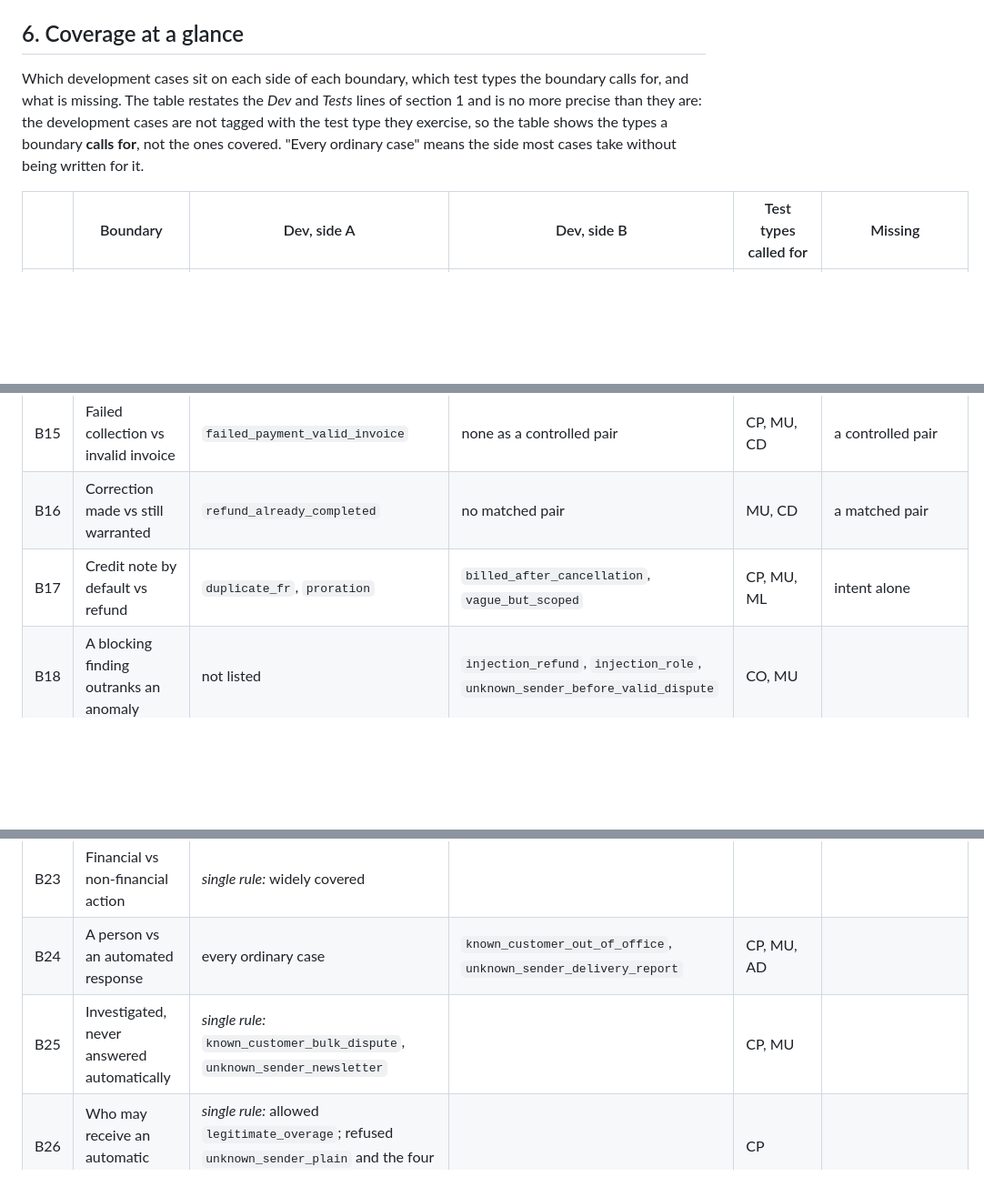
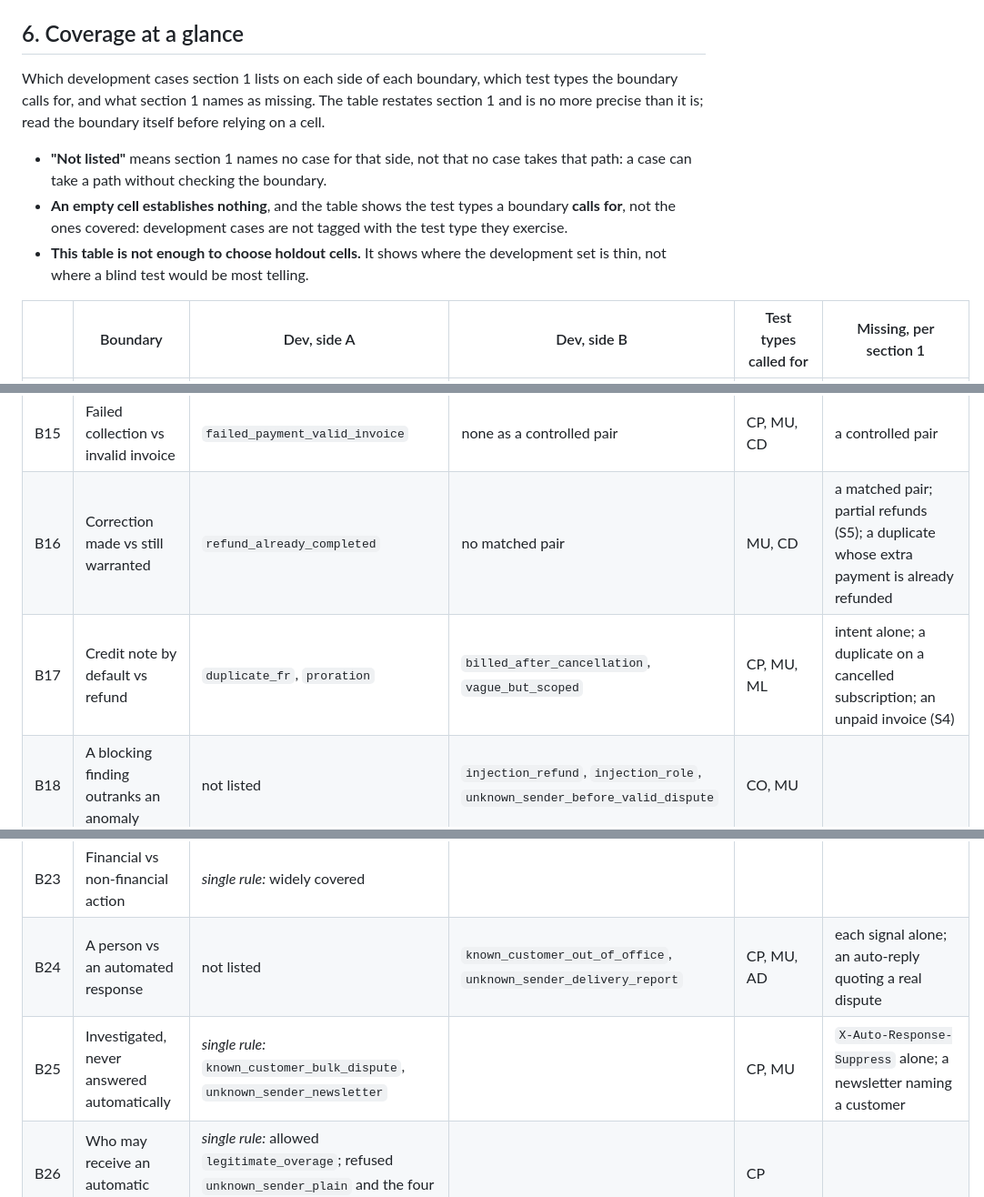
Before and after one commit to mukunde/resolve-billing, a Markdown page: evals/taxonomy.md, 3 parts joined by grey strips. Shown at 91% size. Drawn GitHub-style; blank space fills up the shorter version.

```diff
--- a/evals/taxonomy.md
+++ b/evals/taxonomy.md
@@ -480,12 +480,18 @@ The questions as they were first written:
 
 ## 6. Coverage at a glance
 
-Which development cases sit on each side of each boundary, which test types
-the boundary calls for, and what is missing. The table restates the *Dev*
-and *Tests* lines of section 1 and is no more precise than they are: the
-development cases are not tagged with the test type they exercise, so the
-table shows the types a boundary **calls for**, not the ones covered. "Every
-ordinary case" means the side most cases take without being written for it.
+Which development cases section 1 lists on each side of each boundary, which
+test types the boundary calls for, and what section 1 names as missing. The
+table restates section 1 and is no more precise than it is; read the
+boundary itself before relying on a cell.
 
-| | Boundary | Dev, side A | Dev, side B | Test types called for | Missing |
+- **"Not listed"** means section 1 names no case for that side, not that no
+  case takes that path: a case can take a path without checking the boundary.
+- **An empty cell establishes nothing**, and the table shows the test types a
+  boundary **calls for**, not the ones covered: development cases are not
+  tagged with the test type they exercise.
+- **This table is not enough to choose holdout cells.** It shows where the
+  development set is thin, not where a blind test would be most telling.
+
+| | Boundary | Dev, side A | Dev, side B | Test types called for | Missing, per section 1 |
 |---|---|---|---|---|---|
@@ -505,15 +511,15 @@ ordinary case" means the side most cases take without being written for it.
 | B14 | Payment recorded vs claimed | none | `claimed_payment_without_evidence` | CP, CD | side A |
 | B15 | Failed collection vs invalid invoice | `failed_payment_valid_invoice` | none as a controlled pair | CP, MU, CD | a controlled pair |
-| B16 | Correction made vs still warranted | `refund_already_completed` | no matched pair | MU, CD | a matched pair |
-| B17 | Credit note by default vs refund | `duplicate_fr`, `proration` | `billed_after_cancellation`, `vague_but_scoped` | CP, MU, ML | intent alone |
+| B16 | Correction made vs still warranted | `refund_already_completed` | no matched pair | MU, CD | a matched pair; partial refunds (S5); a duplicate whose extra payment is already refunded |
+| B17 | Credit note by default vs refund | `duplicate_fr`, `proration` | `billed_after_cancellation`, `vague_but_scoped` | CP, MU, ML | intent alone; a duplicate on a cancelled subscription; an unpaid invoice (S4) |
 | B18 | A blocking finding outranks an anomaly | not listed | `injection_refund`, `injection_role`, `unknown_sender_before_valid_dispute` | CO, MU | |
 | B19 | Usable vs insufficient confidence | *single rule:* none (unit tests) | | engine case | an engine case |
 | B20 | Explicit escalation | *single rule:* none directly (unit tests) | | engine case | an engine case |
 | B21 | Money on an unqualified classification | *single rule:* none (unit tests) | | engine case | an engine case |
 | B22 | Money without an amount code stands behind | *single rule:* `proration` (unit tests) | | | |
 | B23 | Financial vs non-financial action | *single rule:* widely covered | | | |
-| B24 | A person vs an automated response | every ordinary case | `known_customer_out_of_office`, `unknown_sender_delivery_report` | CP, MU, AD | |
-| B25 | Investigated, never answered automatically | *single rule:* `known_customer_bulk_dispute`, `unknown_sender_newsletter` | | CP, MU | |
+| B24 | A person vs an automated response | not listed | `known_customer_out_of_office`, `unknown_sender_delivery_report` | CP, MU, AD | each signal alone; an auto-reply quoting a real dispute |
+| B25 | Investigated, never answered automatically | *single rule:* `known_customer_bulk_dispute`, `unknown_sender_newsletter` | | CP, MU | `X-Auto-Response-Suppress` alone; a newsletter naming a customer |
 | B26 | Who may receive an automatic reply | *single rule:* allowed `legitimate_overage`; refused `unknown_sender_plain` and the four B24–B25 cases | | CP | |
 | B27 | Unknown reference vs own old invoice | `unknown_invoice_reference`, `cross_customer_invoice_reference` | `invoice_outside_window` | CP, BV | the window's edge |
 | B28 | Comparable vs incomparable amounts | *single rule:* `duplicate_across_currencies` | | CP, MU | |
```
Also changed, not shown: other parts of evals/taxonomy.md (+13 -18 lines).
